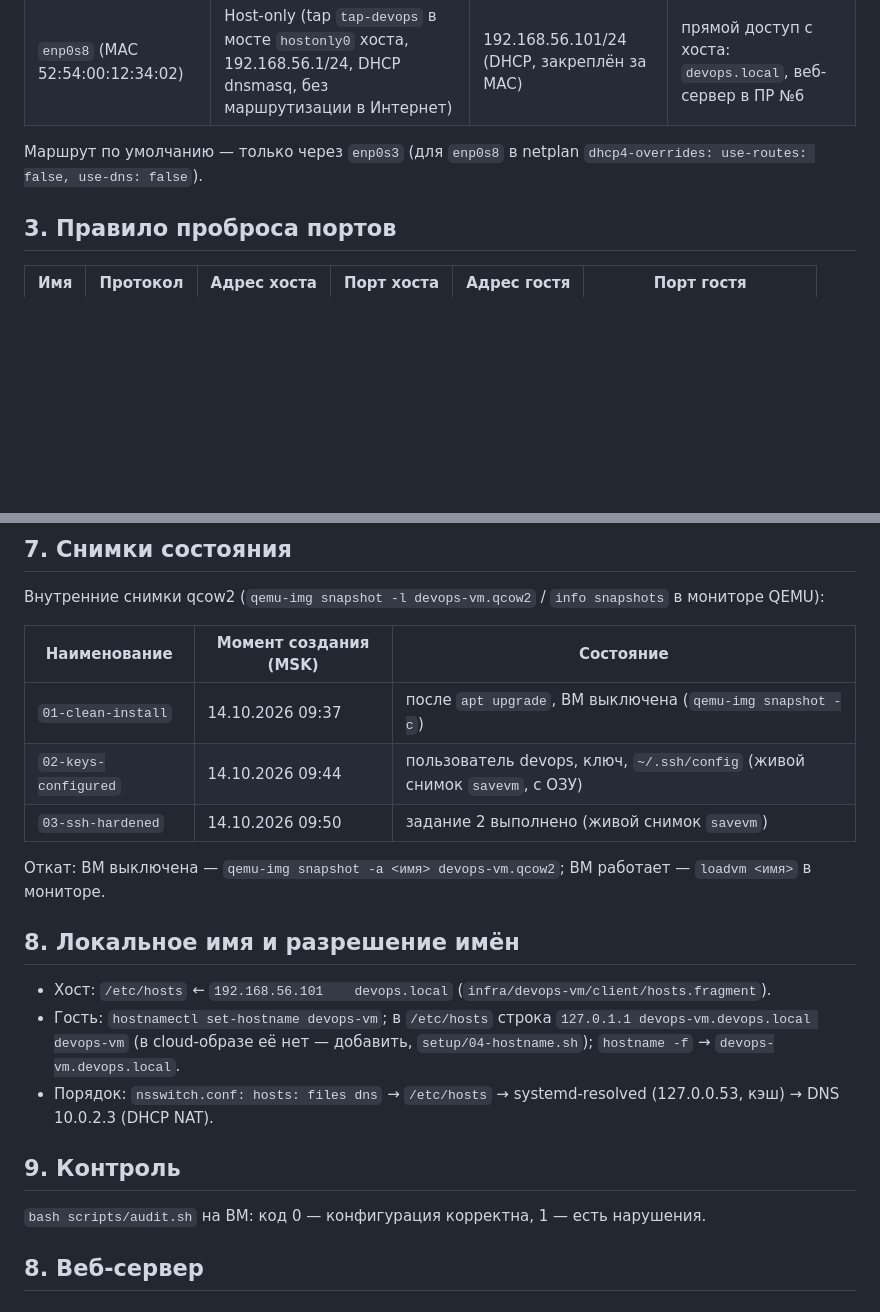
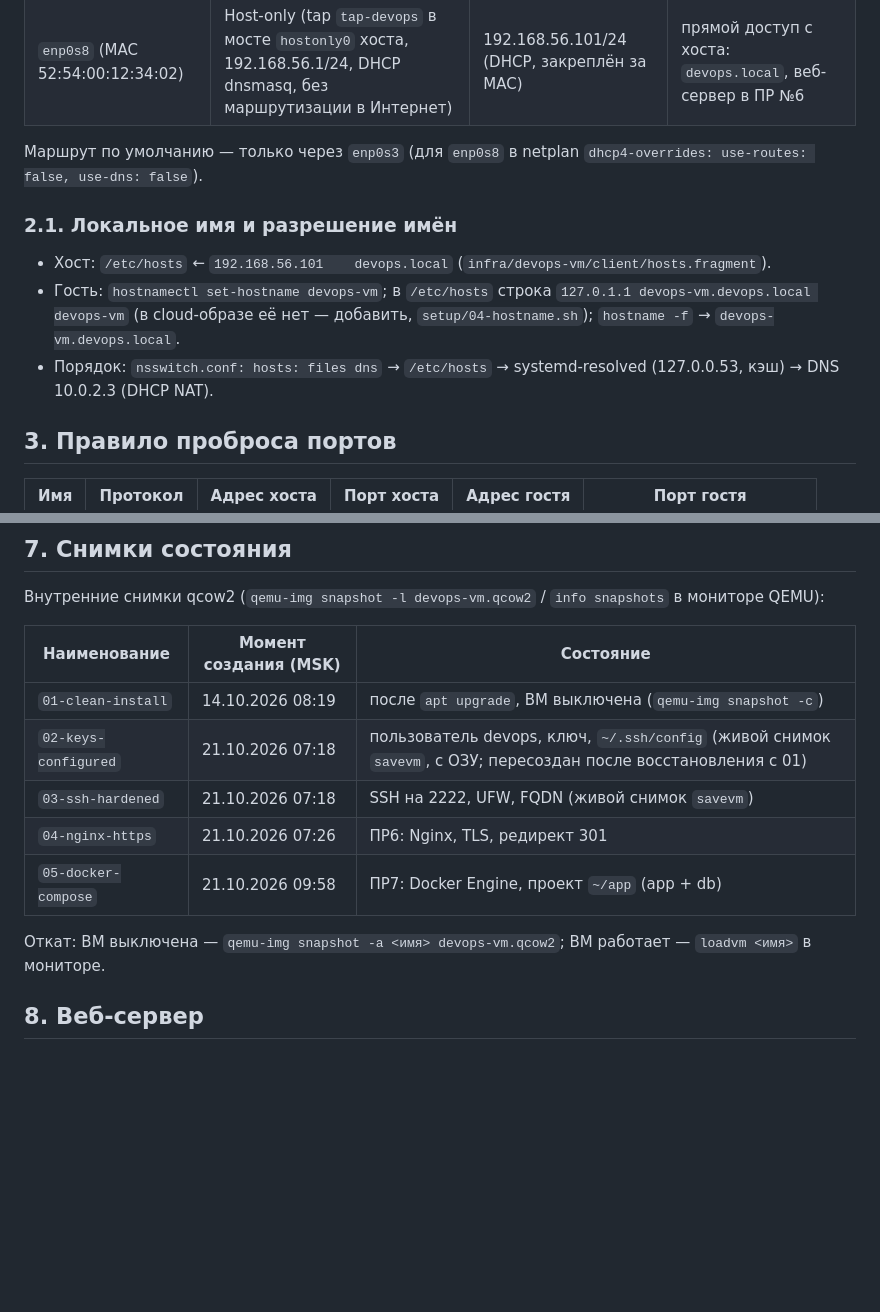
Before and after one commit to maxim007mv/devops-course-2026-mirror, a Markdown page: docs/server-setup.md, 2 parts joined by grey strips. Rendered like a GitHub page; blank space fills up the shorter version.

Commit message:
docs: add containerization section to server-setup.md

```diff
--- a/docs/server-setup.md
+++ b/docs/server-setup.md
@@ -23,6 +23,12 @@
 | `enp0s8` (MAC 52:54:00:12:34:02) | Host-only (tap `tap-devops` в мосте `hostonly0` хоста, 192.168.56.1/24, DHCP dnsmasq, без маршрутизации в Интернет) | 192.168.56.101/24 (DHCP, закреплён за MAC) | прямой доступ с хоста: `devops.local`, веб-сервер в ПР №6 |
 
 Маршрут по умолчанию — только через `enp0s3` (для `enp0s8` в netplan `dhcp4-overrides: use-routes: false, use-dns: false`).
+
+### 2.1. Локальное имя и разрешение имён
+
+* Хост: `/etc/hosts` ← `192.168.56.101    devops.local` (`infra/devops-vm/client/hosts.fragment`).
+* Гость: `hostnamectl set-hostname devops-vm`; в `/etc/hosts` строка `127.0.1.1 devops-vm.devops.local devops-vm` (в cloud-образе её нет — добавить, `setup/04-hostname.sh`); `hostname -f` → `devops-vm.devops.local`.
+* Порядок: `nsswitch.conf: hosts: files dns` → `/etc/hosts` → systemd-resolved (127.0.0.53, кэш) → DNS 10.0.2.3 (DHCP NAT).
 
 ## 3. Правило проброса портов
 
@@ -77,21 +83,13 @@ QEMU: `-netdev user,id=nat,hostfwd=tcp:127.0.0.1:2222-:2222`. Изменение
 
 | Наименование | Момент создания (MSK) | Состояние |
 |---|---|---|
-| `01-clean-install` | 14.10.2026 09:37 | после `apt upgrade`, ВМ выключена (`qemu-img snapshot -c`) |
-| `02-keys-configured` | 14.10.2026 09:44 | пользователь devops, ключ, `~/.ssh/config` (живой снимок `savevm`, с ОЗУ) |
-| `03-ssh-hardened` | 14.10.2026 09:50 | задание 2 выполнено (живой снимок `savevm`) |
+| `01-clean-install` | 14.10.2026 08:19 | после `apt upgrade`, ВМ выключена (`qemu-img snapshot -c`) |
+| `02-keys-configured` | 21.10.2026 07:18 | пользователь devops, ключ, `~/.ssh/config` (живой снимок `savevm`, с ОЗУ; пересоздан после восстановления с 01) |
+| `03-ssh-hardened` | 21.10.2026 07:18 | SSH на 2222, UFW, FQDN (живой снимок `savevm`) |
+| `04-nginx-https` | 21.10.2026 07:26 | ПР6: Nginx, TLS, редирект 301 |
+| `05-docker-compose` | 21.10.2026 09:58 | ПР7: Docker Engine, проект `~/app` (app + db) |
 
 Откат: ВМ выключена — `qemu-img snapshot -a <имя> devops-vm.qcow2`; ВМ работает — `loadvm <имя>` в мониторе.
-
-## 8. Локальное имя и разрешение имён
-
-* Хост: `/etc/hosts` ← `192.168.56.101    devops.local` (`infra/devops-vm/client/hosts.fragment`).
-* Гость: `hostnamectl set-hostname devops-vm`; в `/etc/hosts` строка `127.0.1.1 devops-vm.devops.local devops-vm` (в cloud-образе её нет — добавить, `setup/04-hostname.sh`); `hostname -f` → `devops-vm.devops.local`.
-* Порядок: `nsswitch.conf: hosts: files dns` → `/etc/hosts` → systemd-resolved (127.0.0.53, кэш) → DNS 10.0.2.3 (DHCP NAT).
-
-## 9. Контроль
-
-`bash scripts/audit.sh` на ВМ: код 0 — конфигурация корректна, 1 — есть нарушения.
 
 ## 8. Веб-сервер
 
```
Also changed, not shown: other parts of docs/server-setup.md (+56 -0 lines).
